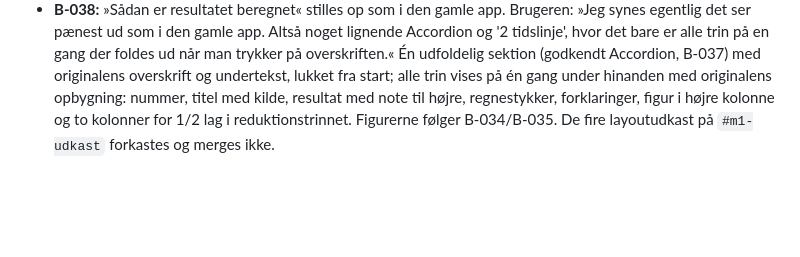
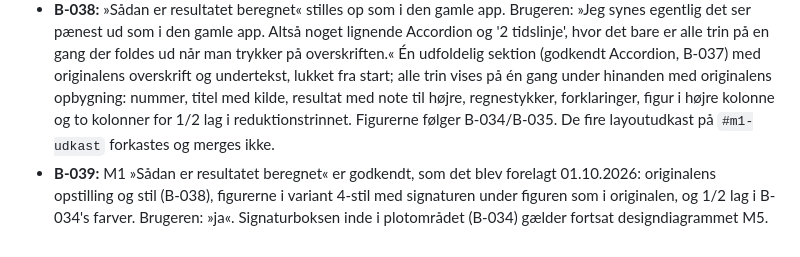
Before and after one commit to 1982Strand/msl-dimensionering, a Markdown page: docs/BESLUTNINGER.md, the part around the change. Drawn GitHub-style; blank space fills up the shorter version.

```diff
--- a/docs/BESLUTNINGER.md
+++ b/docs/BESLUTNINGER.md
@@ -114,3 +114,4 @@ Beslutning B-025 følger brugerens besked i denne chat. B-026–028 registreres
 - **B-036:** Delplanen for Geonet-database og Hjælp (`SIDER_PLAN.md`) er godkendt. Brugeren: »sider_plan.md er godkendt«. Indhold, rækkefølge og tekster bevares; »gå til«-links til sider, der endnu ikke findes, skjules midlertidigt. Sidernes brugerflade bygges efter brugerens valg i designudkastet; referencer og datagrundlag kan laves først.
 - **B-037:** Alle otte komponenter i designudkastet (`#designudkast`, `docs/DESIGNUDKAST.md`) er godkendt: Sidebar til samlet navigation, Accordion, Tooltip/Hover Card, Data Table til opslagstabeller, Alert, Sonner, Tabs/Sheet og Progress. Brugeren: »ja til dem alle«. Godkendelsen gælder komponentvalget og deres brug som foreslået; konkrete sidelayouts forelægges fortsat, og redigerbare tabeller (R-004) er ikke omfattet. Opstillingen af »Sådan er resultatet beregnet« afklares særskilt.
 - **B-038:** »Sådan er resultatet beregnet« stilles op som i den gamle app. Brugeren: »Jeg synes egentlig det ser pænest ud som i den gamle app. Altså noget lignende Accordion og '2 tidslinje', hvor det bare er alle trin på en gang der foldes ud når man trykker på overskriften.« Én udfoldelig sektion (godkendt Accordion, B-037) med originalens overskrift og undertekst, lukket fra start; alle trin vises på én gang under hinanden med originalens opbygning: nummer, titel med kilde, resultat med note til højre, regnestykker, forklaringer, figur i højre kolonne og to kolonner for 1/2 lag i reduktionstrinnet. Figurerne følger B-034/B-035. De fire layoutudkast på `#m1-udkast` forkastes og merges ikke.
+- **B-039:** M1 »Sådan er resultatet beregnet« er godkendt, som det blev forelagt 01.10.2026: originalens opstilling og stil (B-038), figurerne i variant 4-stil med signaturen under figuren som i originalen, og 1/2 lag i B-034's farver. Brugeren: »ja«. Signaturboksen inde i plotområdet (B-034) gælder fortsat designdiagrammet M5.
```
Also changed, not shown: docs/MIGRATIONSPLAN.md (+18 -19 lines).
